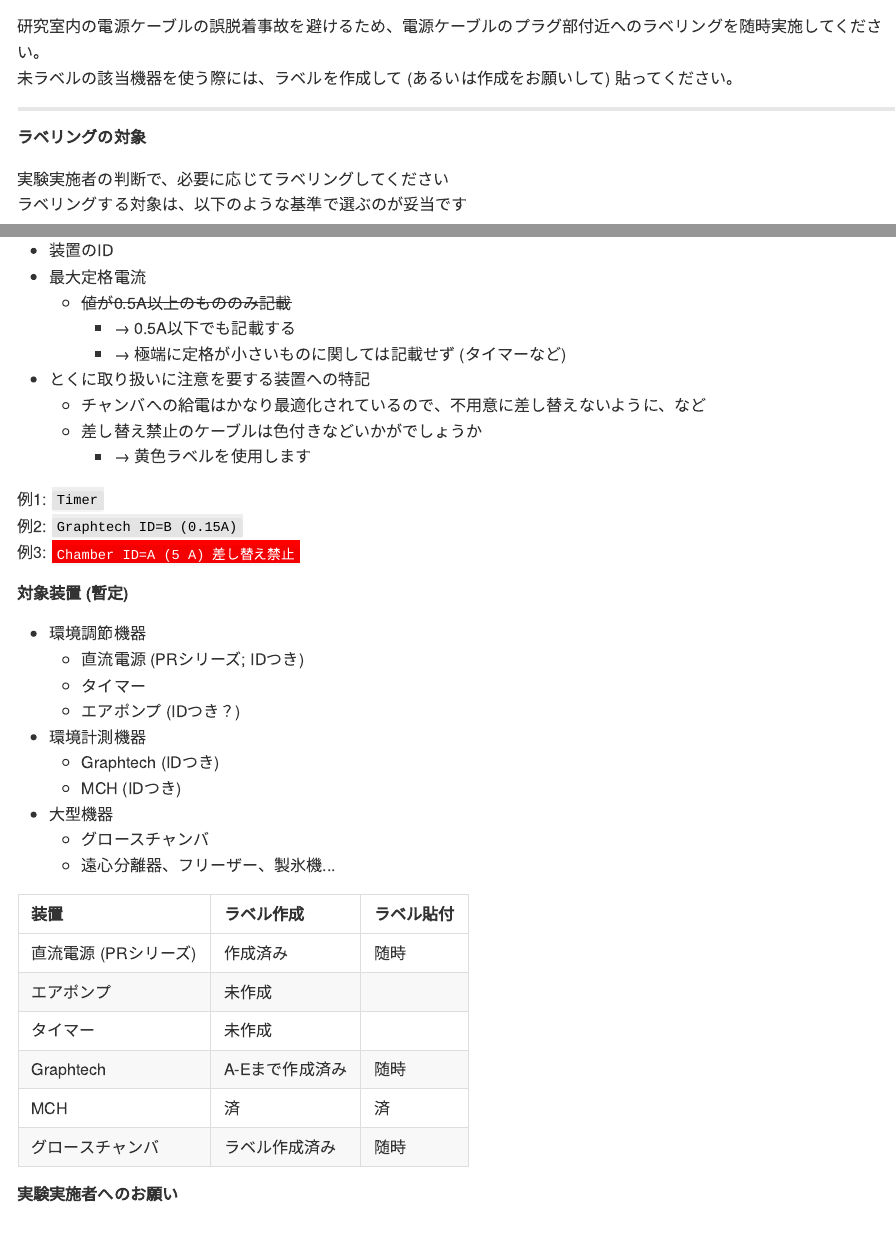
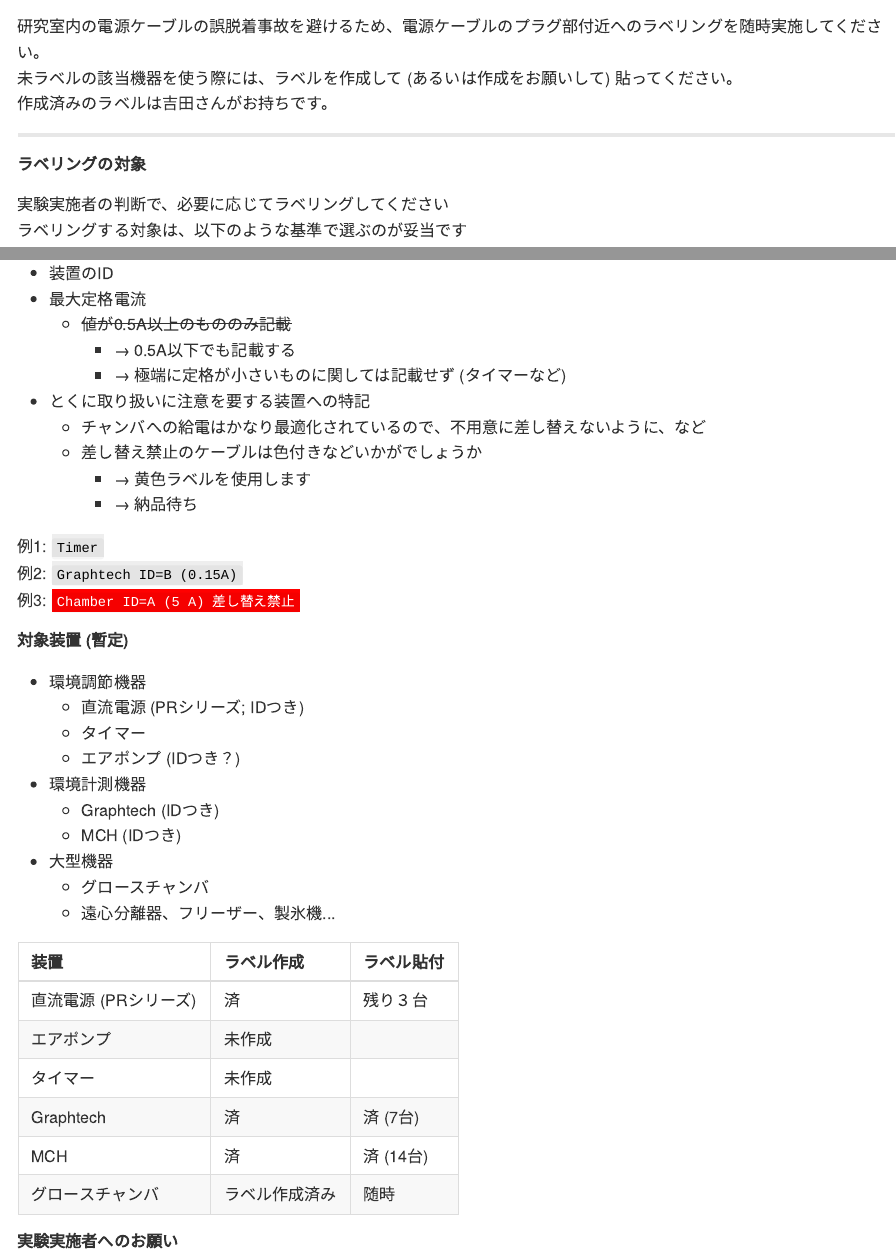
Before and after one commit to KeachMurakami/Lab, an R Markdown document (20160428/Label_Power.Rmd): the page in a window 1100 px wide, from its top, and a second part further down, joined at a grey line. The pictures show the output file 20160428/Label_Power.md that the author committed with the source, drawn offline in the style of GitHub.

Commit message:
Minor
微修正と微追記

```diff
--- a/20160428/Label_Power.Rmd
+++ b/20160428/Label_Power.Rmd
@@ -11,6 +15,7 @@ output:
 
 研究室内の電源ケーブルの誤脱着事故を避けるため、電源ケーブルのプラグ部付近へのラベリングを随時実施してください。
 未ラベルの該当機器を使う際には、ラベルを作成して (あるいは作成をお願いして) 貼ってください。
+作成済みのラベルは吉田さんがお持ちです。
 
 ------------
 
@@ -41,6 +46,7 @@ output:
     * チャンバへの給電はかなり最適化されているので、不用意に差し替えないように、など
     * 差し替え禁止のケーブルは色付きなどいかがでしょうか
         * → 黄色ラベルを使用します
+        * → 納品待ち
 
 例1: <span style="background:#EEEEEE; color:black;">`Timer`</span>
 例2: <span style="background:#EEEEEE; color:black;">`Graphtech ID=B (0.15A)`</span>
@@ -62,11 +68,11 @@ output:
 
 |装置|ラベル作成|ラベル貼付|
 |:---|:---------|:---------|
-|直流電源 (PRシリーズ)|作成済み|随時|
+|直流電源 (PRシリーズ)|済|残り３台|
 |エアポンプ|未作成||
 |タイマー|未作成||
-|Graphtech|A-Eまで作成済み|随時|
-|MCH|済|済|
+|Graphtech|済|済 (7台)|
+|MCH|済|済 (14台)|
 |グロースチャンバ|ラベル作成済み|随時|
 
 
```
Also changed, not shown: 20160428/Label_Power.md, 20160428/Label_Power.Rmd (15 more changed lines).
